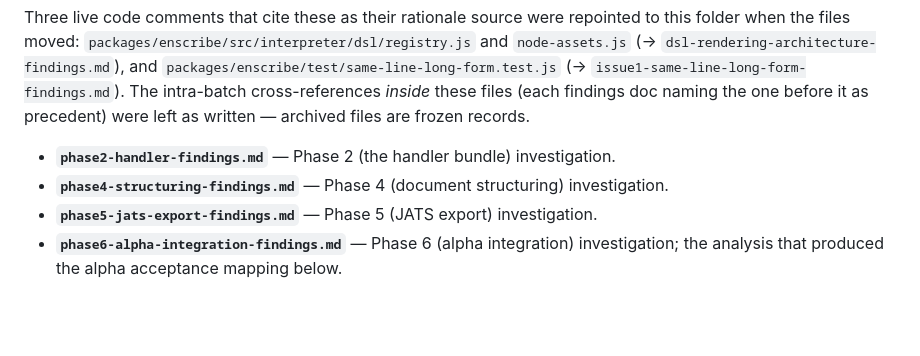
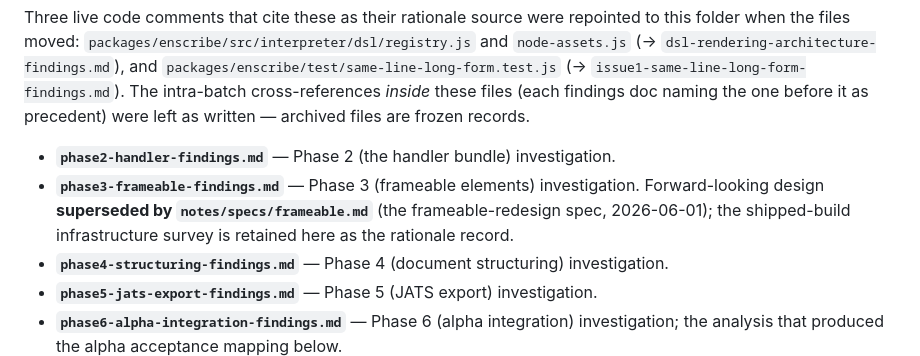
Before and after one commit to acadamark/acadamark, a Markdown page: notes/archive/README.md, the part around the change. Rendered like a GitHub page; blank space fills up the shorter version.

```diff
--- a/notes/archive/README.md
+++ b/notes/archive/README.md
@@ -142,6 +142,7 @@ The Phase 0 read-only investigation findings for the v0.1.0-era phase sequence,
 Three live code comments that cite these as their rationale source were repointed to this folder when the files moved: `packages/enscribe/src/interpreter/dsl/registry.js` and `node-assets.js` (→ `dsl-rendering-architecture-findings.md`), and `packages/enscribe/test/same-line-long-form.test.js` (→ `issue1-same-line-long-form-findings.md`). The intra-batch cross-references *inside* these files (each findings doc naming the one before it as precedent) were left as written — archived files are frozen records.
 
 - **`phase2-handler-findings.md`** — Phase 2 (the handler bundle) investigation.
+- **`phase3-frameable-findings.md`** — Phase 3 (frameable elements) investigation. Forward-looking design **superseded by `notes/specs/frameable.md`** (the frameable-redesign spec, 2026-06-01); the shipped-build infrastructure survey is retained here as the rationale record.
 - **`phase4-structuring-findings.md`** — Phase 4 (document structuring) investigation.
 - **`phase5-jats-export-findings.md`** — Phase 5 (JATS export) investigation.
 - **`phase6-alpha-integration-findings.md`** — Phase 6 (alpha integration) investigation; the analysis that produced the alpha acceptance mapping below.
```
Also changed, not shown: DESIGN.md (+6 -6 lines), 2 other files.
